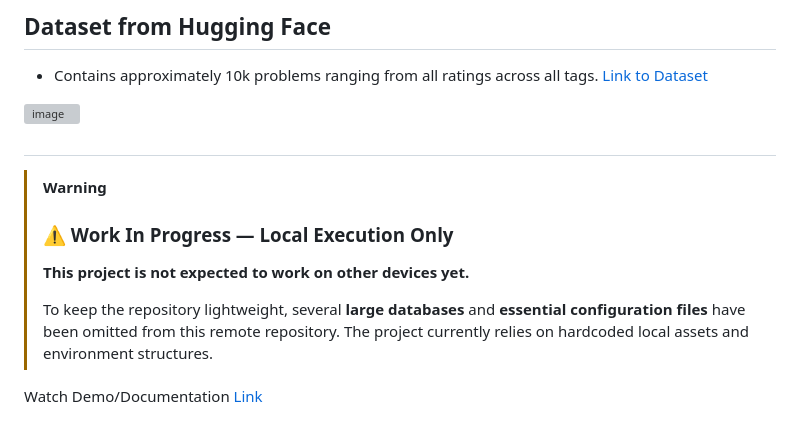
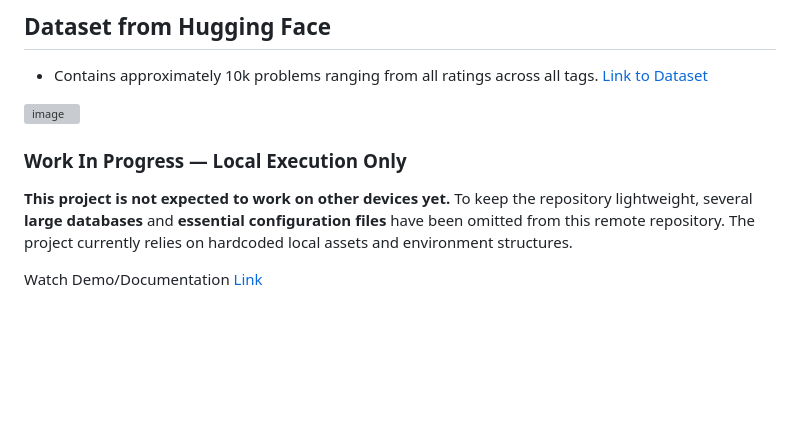
Before and after one commit to amit-kumbhare/NxtUp, a Markdown page: README.md, the part around the change. GitHub-like rendering; blank space fills up the shorter version; grey boxes are pictures that could not be loaded.

Commit message:
Refactor warning section in README.md
Updated warning section to improve formatting and clarity.

```diff
--- a/README.md
+++ b/README.md
@@ -59,12 +59,9 @@
 - Contains approximately 10k problems ranging from all ratings across all tags. [Link to Dataset](https://huggingface.co/datasets/open-r1/codeforces)
 <img width="1477" height="894" alt="image" src="https://github.com/user-attachments/assets/6493d4af-59f4-4b26-97e7-16a914bafc0b" />
 
-##
-> [!WARNING]
-> ### ⚠️ Work In Progress — Local Execution Only
->
-> **This project is not expected to work on other devices yet.**
->
-> To keep the repository lightweight, several **large databases** and **essential configuration files** have been omitted from this remote repository. The project currently relies on hardcoded local assets and environment structures.
+### Work In Progress — Local Execution Only
+
+**This project is not expected to work on other devices yet.**
+ To keep the repository lightweight, several **large databases** and **essential configuration files** have been omitted from this remote repository. The project currently relies on hardcoded local assets and environment structures.
 
 Watch Demo/Documentation [Link](https://youtube.com/playlist?list=PLkHIX4YjBbcfoa-Umc7mYKgEAq1Hi5OQx&si=fGXJGU6xvON_AnK8)
```
